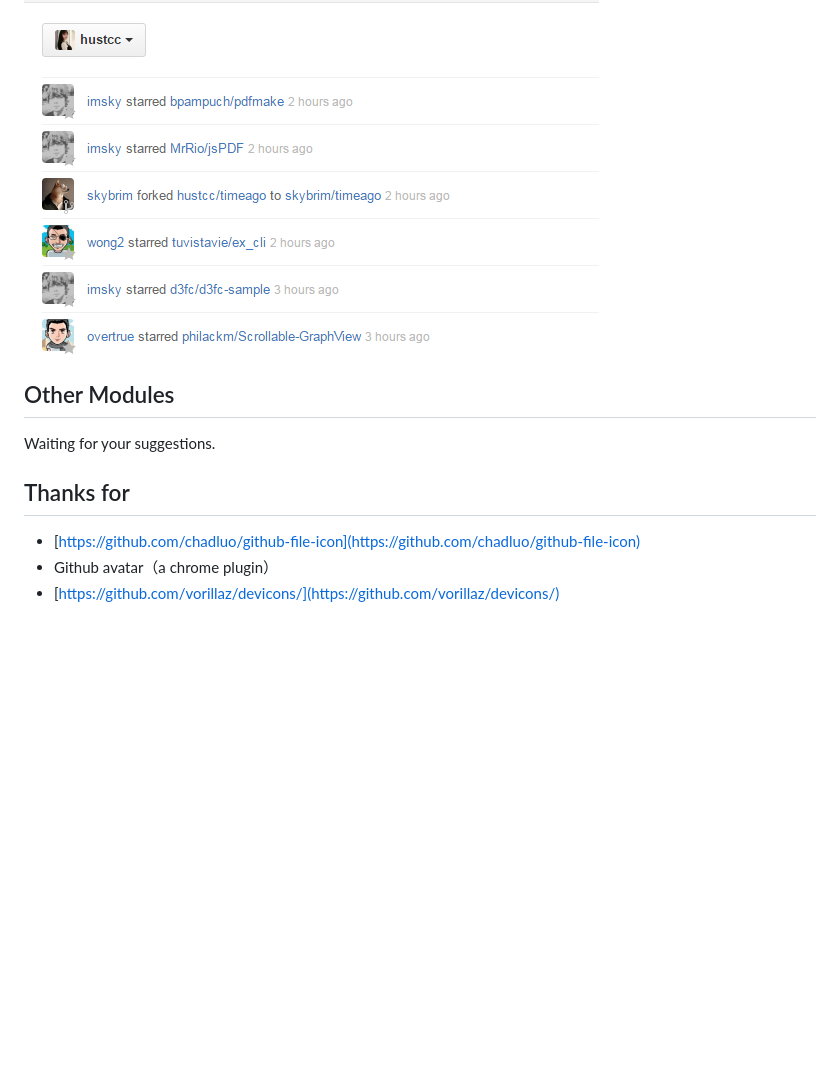
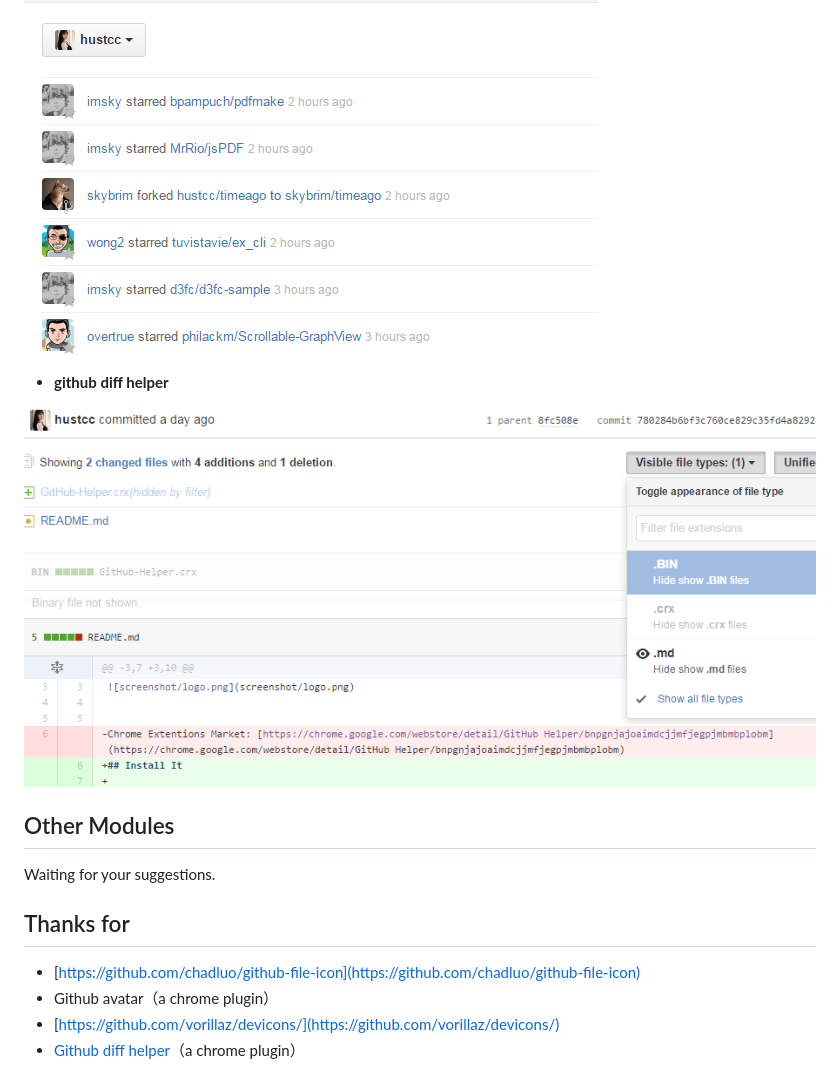
Before and after one commit to hustcc/GitHub-Helper.Chrome, a Markdown page: README.md, the part around the change. GitHub-like rendering; pictures changed too: screenshot/5.png (added); blank space fills up the shorter version.

Commit message:
add github diff helper

```diff
--- a/README.md
+++ b/README.md
@@ -27,6 +27,9 @@
 
 ![2.png](screenshot/2.png)
 
+ - **github diff helper**
+
+![5.png](screenshot/5.png)
 
 ## Other Modules
 
@@ -38,3 +41,4 @@ Waiting for your suggestions.
  - [https://github.com/chadluo/github-file-icon](https://github.com/chadluo/github-file-icon)
  - Github avatar（a chrome plugin）
  - [https://github.com/vorillaz/devicons/](https://github.com/vorillaz/devicons/)
+ - [Github diff helper](http://alexw.me/)（a chrome plugin）
```
Also changed, not shown: 2 other files.
